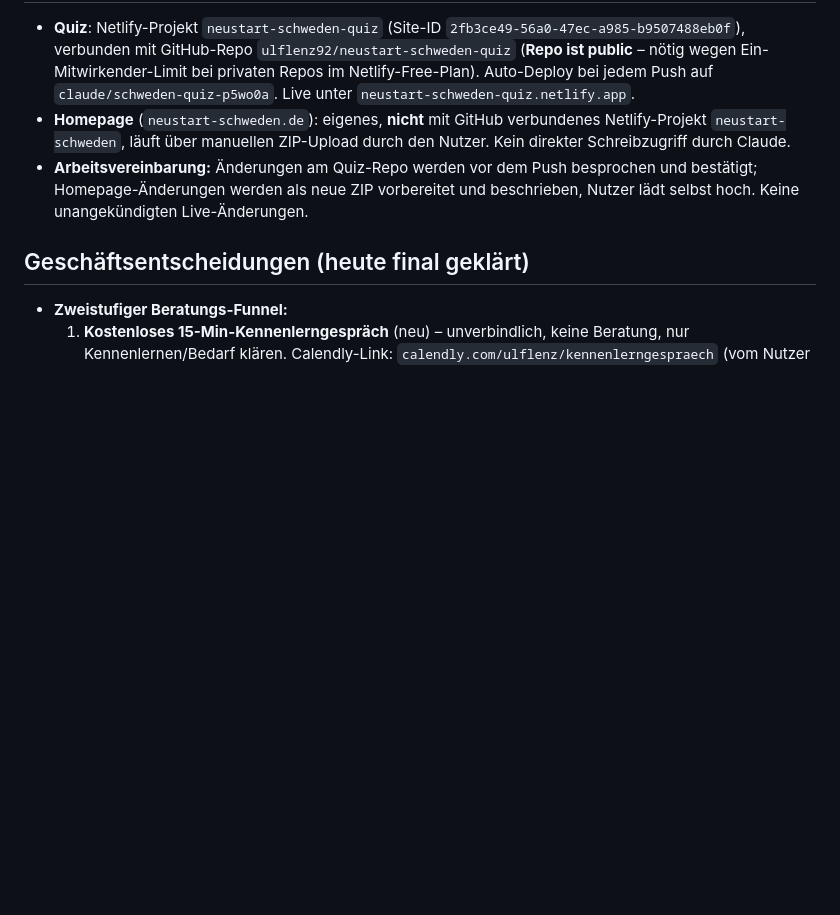
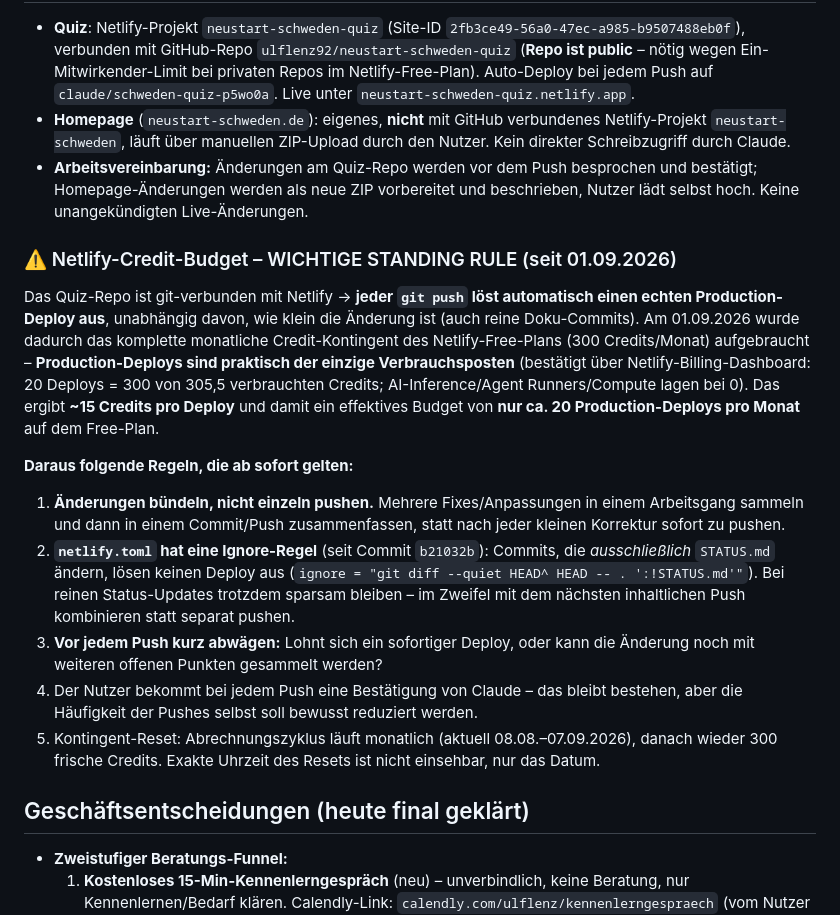
Before and after one commit to ulflenz92/neustart-schweden-quiz, a Markdown page: STATUS.md, the part around the change. Drawn GitHub-style; blank space fills up the shorter version.

Commit message:
STATUS.md: Netlify-Credit-Budget dokumentieren als Standing Rule
Jeder Push löst einen Production-Deploy aus (~15 Credits, ~20 Deploys/Monat
Budget auf Free-Plan). Regel: Änderungen bündeln statt einzeln pushen.

Co-Authored-By: Claude Sonnet 5 <noreply@anthropic.com>
Claude-Session: https://claude.ai/code/session_01AMLQxwSZ2iYgQnR7bJ9pso

```diff
--- a/STATUS.md
+++ b/STATUS.md
@@ -19,6 +19,17 @@
 - **Quiz**: Netlify-Projekt `neustart-schweden-quiz` (Site-ID `2fb3ce49-56a0-47ec-a985-b9507488eb0f`), verbunden mit GitHub-Repo `ulflenz92/neustart-schweden-quiz` (**Repo ist public** – nötig wegen Ein-Mitwirkender-Limit bei privaten Repos im Netlify-Free-Plan). Auto-Deploy bei jedem Push auf `claude/schweden-quiz-p5wo0a`. Live unter `neustart-schweden-quiz.netlify.app`.
 - **Homepage** (`neustart-schweden.de`): eigenes, **nicht** mit GitHub verbundenes Netlify-Projekt `neustart-schweden`, läuft über manuellen ZIP-Upload durch den Nutzer. Kein direkter Schreibzugriff durch Claude.
 - **Arbeitsvereinbarung:** Änderungen am Quiz-Repo werden vor dem Push besprochen und bestätigt; Homepage-Änderungen werden als neue ZIP vorbereitet und beschrieben, Nutzer lädt selbst hoch. Keine unangekündigten Live-Änderungen.
+
+### ⚠️ Netlify-Credit-Budget – WICHTIGE STANDING RULE (seit 01.09.2026)
+
+Das Quiz-Repo ist git-verbunden mit Netlify → **jeder `git push` löst automatisch einen echten Production-Deploy aus**, unabhängig davon, wie klein die Änderung ist (auch reine Doku-Commits). Am 01.09.2026 wurde dadurch das komplette monatliche Credit-Kontingent des Netlify-Free-Plans (300 Credits/Monat) aufgebraucht – **Production-Deploys sind praktisch der einzige Verbrauchsposten** (bestätigt über Netlify-Billing-Dashboard: 20 Deploys = 300 von 305,5 verbrauchten Credits; AI-Inference/Agent Runners/Compute lagen bei 0). Das ergibt **~15 Credits pro Deploy** und damit ein effektives Budget von **nur ca. 20 Production-Deploys pro Monat** auf dem Free-Plan.
+
+**Daraus folgende Regeln, die ab sofort gelten:**
+1. **Änderungen bündeln, nicht einzeln pushen.** Mehrere Fixes/Anpassungen in einem Arbeitsgang sammeln und dann in einem Commit/Push zusammenfassen, statt nach jeder kleinen Korrektur sofort zu pushen.
+2. **`netlify.toml` hat eine Ignore-Regel** (seit Commit `b21032b`): Commits, die *ausschließlich* `STATUS.md` ändern, lösen keinen Deploy aus (`ignore = "git diff --quiet HEAD^ HEAD -- . ':!STATUS.md'"`). Bei reinen Status-Updates trotzdem sparsam bleiben – im Zweifel mit dem nächsten inhaltlichen Push kombinieren statt separat pushen.
+3. **Vor jedem Push kurz abwägen:** Lohnt sich ein sofortiger Deploy, oder kann die Änderung noch mit weiteren offenen Punkten gesammelt werden?
+4. Der Nutzer bekommt bei jedem Push eine Bestätigung von Claude – das bleibt bestehen, aber die Häufigkeit der Pushes selbst soll bewusst reduziert werden.
+5. Kontingent-Reset: Abrechnungszyklus läuft monatlich (aktuell 08.08.–07.09.2026), danach wieder 300 frische Credits. Exakte Uhrzeit des Resets ist nicht einsehbar, nur das Datum.
 
 ## Geschäftsentscheidungen (heute final geklärt)
 
```
